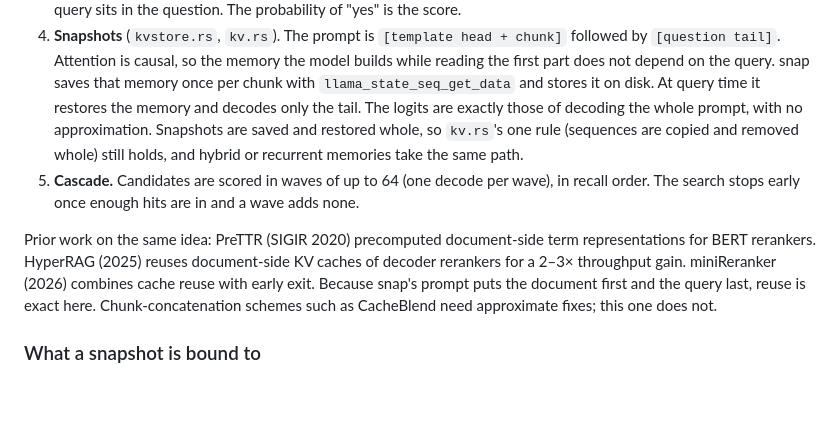
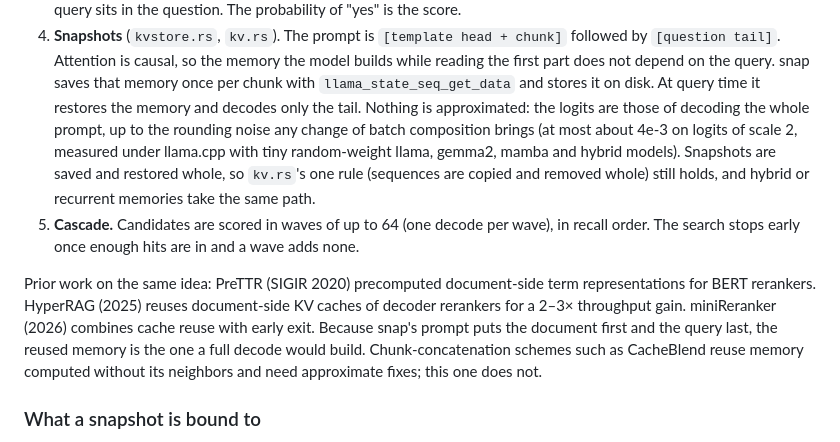
Before and after one commit to emnlmn/snap, a Markdown page: GREP.md, the part around the change. Drawn GitHub-style; blank space fills up the shorter version.

Commit message:
docs: GREP.md — restored logits match a full decode up to batch rounding, as measured on tiny llama.cpp models

```diff
--- a/GREP.md
+++ b/GREP.md
@@ -47,11 +47,13 @@ rerank out of the query, as the next sections explain.
    causal, so the memory the model builds while reading the first part does
    not depend on the query. snap saves that memory once per chunk with
    `llama_state_seq_get_data` and stores it on disk. At query time it
-   restores the memory and decodes only the tail. The logits are exactly
-   those of decoding the whole prompt, with no approximation. Snapshots are
-   saved and restored whole, so `kv.rs`'s one rule (sequences are copied and
-   removed whole) still holds, and hybrid or recurrent memories take the
-   same path.
+   restores the memory and decodes only the tail. Nothing is approximated:
+   the logits are those of decoding the whole prompt, up to the rounding
+   noise any change of batch composition brings (at most about 4e-3 on
+   logits of scale 2, measured under llama.cpp with tiny random-weight
+   llama, gemma2, mamba and hybrid models). Snapshots are saved and restored
+   whole, so `kv.rs`'s one rule (sequences are copied and removed whole)
+   still holds, and hybrid or recurrent memories take the same path.
 5. **Cascade.** Candidates are scored in waves of up to 64 (one decode per
    wave), in recall order. The search stops early once enough hits are in
    and a wave adds none.
@@ -60,9 +62,10 @@ Prior work on the same idea: PreTTR (SIGIR 2020) precomputed
 document-side term representations for BERT rerankers. HyperRAG (2025)
 reuses document-side KV caches of decoder rerankers for a 2–3× throughput
 gain. miniReranker (2026) combines cache reuse with early exit. Because
-snap's prompt puts the document first and the query last, reuse is exact
-here. Chunk-concatenation schemes such as CacheBlend need approximate
-fixes; this one does not.
+snap's prompt puts the document first and the query last, the reused
+memory is the one a full decode would build. Chunk-concatenation schemes
+such as CacheBlend reuse memory computed without its neighbors and need
+approximate fixes; this one does not.
 
 ### What a snapshot is bound to
 
```
